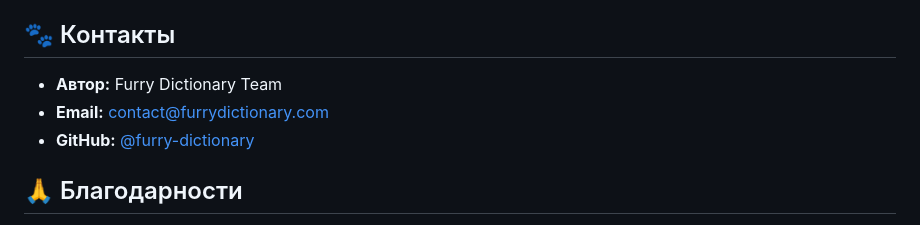
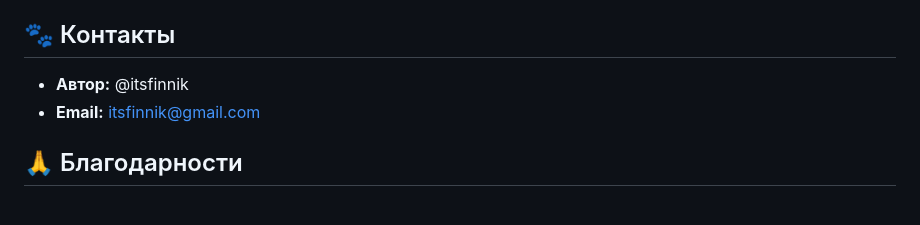
Before and after one commit to itsfinnik/Fluffy-Dictionary, a Markdown page: README.md, the part around the change. Rendered like a GitHub page.

Commit message:
Update README.md
UPD: Contact Info

```diff
--- a/README.md
+++ b/README.md
@@ -186,9 +186,8 @@ furry-dictionary/
 
 ## 🐾 Контакты
 
-- **Автор:** Furry Dictionary Team
-- **Email:** contact@furrydictionary.com
-- **GitHub:** [@furry-dictionary](https://github.com/furry-dictionary)
+- **Автор:** @itsfinnik
+- **Email:** itsfinnik@gmail.com
 
 ## 🙏 Благодарности
 
```
